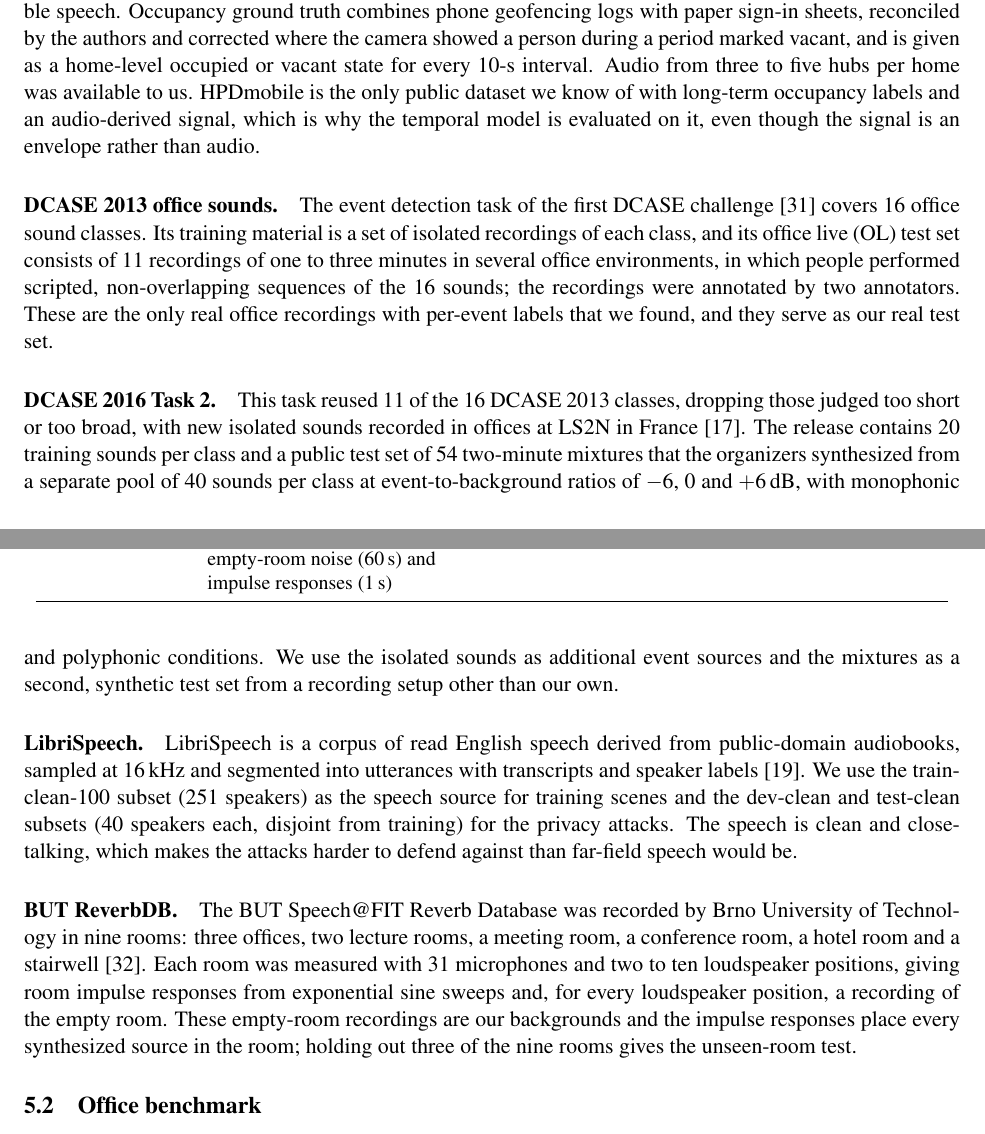
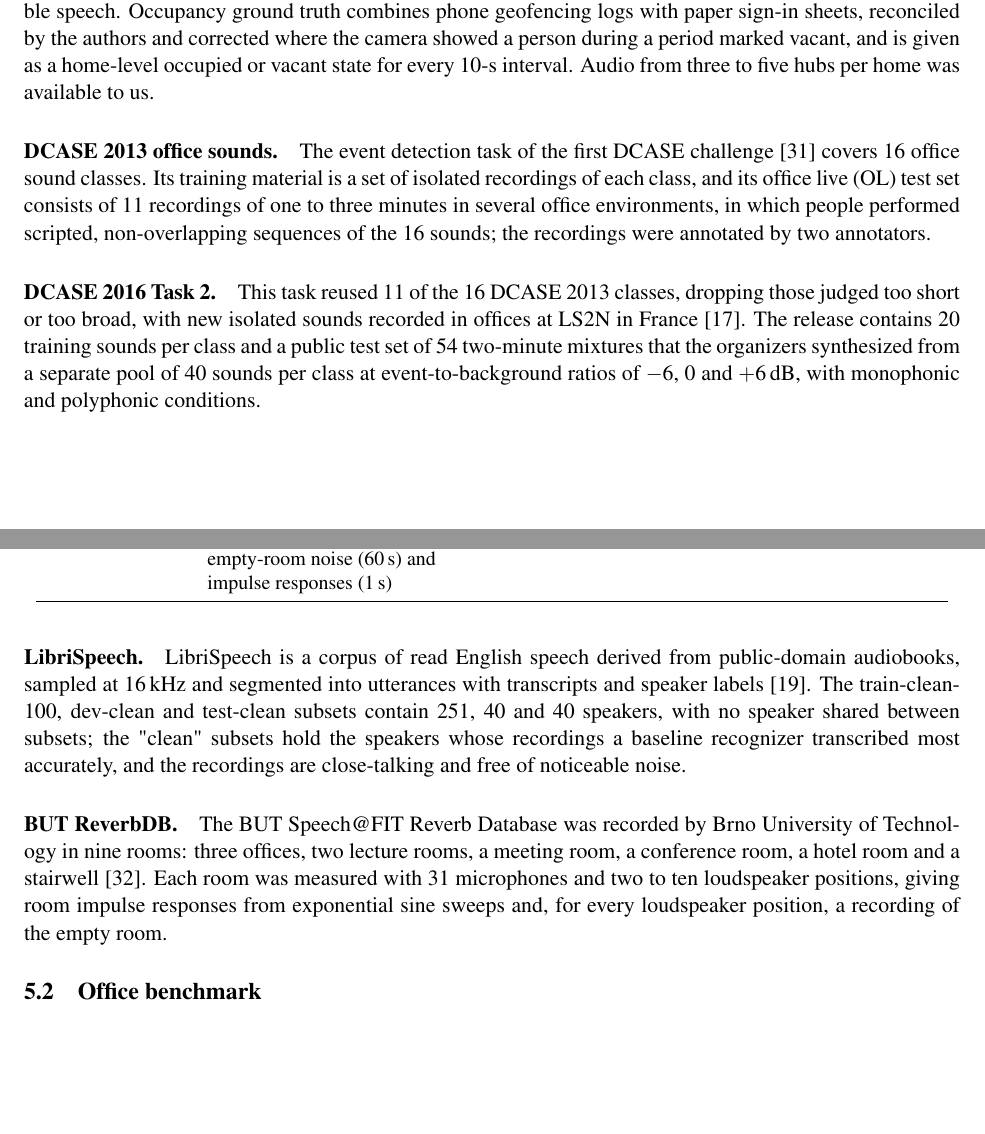
Before and after one commit to AaronChae/occupancy-audio-privacy, a LaTeX paper (paper/main.tex): two parts of pages 6 and 7 of 20, joined at a grey line, cut so that both start at the same text, the shorter picture padded with empty space. Compiled offline with pdfLaTeX.

Commit message:
Data section: keep dataset facts only, drop usage sentences duplicated elsewhere

```diff
--- a/paper/main.tex
+++ b/paper/main.tex
@@ -158,15 +158,15 @@ Pretraining draws windows of 3,000 steps (8.3\,h) from the pretraining homes, sk
 \subsection{Data}
 Table~\ref{tab:data} lists the public datasets. We used only recordings whose licenses allow research use, and we report the license stated by each host.
 
-\paragraph{HPDmobile.} Jacoby et al.\ instrumented six homes in Boulder, Colorado, apartments and single-family houses with one to three or more occupants, for four to eight weeks each in 2019 \citep{jacoby2021hpdmobile}. Each home had four to six sensor hubs in common areas, never in bedrooms or bathrooms, and each hub recorded monochrome images at one frame per second, 10-s audio clips at 8\,kHz, and temperature, humidity, equivalent CO$_2$, volatile organic compounds and illuminance every 10\,s. Raw audio was not released: every clip was mean-shifted, full-wave rectified and downsampled by a factor of 100 before publication, which removes intelligible speech. Occupancy ground truth combines phone geofencing logs with paper sign-in sheets, reconciled by the authors and corrected where the camera showed a person during a period marked vacant, and is given as a home-level occupied or vacant state for every 10-s interval. Audio from three to five hubs per home was available to us. HPDmobile is the only public dataset we know of with long-term occupancy labels and an audio-derived signal, which is why the temporal model is evaluated on it, even though the signal is an envelope rather than audio.
+\paragraph{HPDmobile.} Jacoby et al.\ instrumented six homes in Boulder, Colorado, apartments and single-family houses with one to three or more occupants, for four to eight weeks each in 2019 \citep{jacoby2021hpdmobile}. Each home had four to six sensor hubs in common areas, never in bedrooms or bathrooms, and each hub recorded monochrome images at one frame per second, 10-s audio clips at 8\,kHz, and temperature, humidity, equivalent CO$_2$, volatile organic compounds and illuminance every 10\,s. Raw audio was not released: every clip was mean-shifted, full-wave rectified and downsampled by a factor of 100 before publication, which removes intelligible speech. Occupancy ground truth combines phone geofencing logs with paper sign-in sheets, reconciled by the authors and corrected where the camera showed a person during a period marked vacant, and is given as a home-level occupied or vacant state for every 10-s interval. Audio from three to five hubs per home was available to us.
 
-\paragraph{DCASE 2013 office sounds.} The event detection task of the first DCASE challenge \citep{stowell2015dcase} covers 16 office sound classes. Its training material is a set of isolated recordings of each class, and its office live (OL) test set consists of 11 recordings of one to three minutes in several office environments, in which people performed scripted, non-overlapping sequences of the 16 sounds; the recordings were annotated by two annotators. These are the only real office recordings with per-event labels that we found, and they serve as our real test set.
+\paragraph{DCASE 2013 office sounds.} The event detection task of the first DCASE challenge \citep{stowell2015dcase} covers 16 office sound classes. Its training material is a set of isolated recordings of each class, and its office live (OL) test set consists of 11 recordings of one to three minutes in several office environments, in which people performed scripted, non-overlapping sequences of the 16 sounds; the recordings were annotated by two annotators.
 
-\paragraph{DCASE 2016 Task 2.} This task reused 11 of the 16 DCASE 2013 classes, dropping those judged too short or too broad, with new isolated sounds recorded in offices at LS2N in France \citep{lafay2017dcase2016}. The release contains 20 training sounds per class and a public test set of 54 two-minute mixtures that the organizers synthesized from a separate pool of 40 sounds per class at event-to-background ratios of $-6$, 0 and $+6$\,dB, with monophonic and polyphonic conditions. We use the isolated sounds as additional event sources and the mixtures as a second, synthetic test set from a recording setup other than our own.
+\paragraph{DCASE 2016 Task 2.} This task reused 11 of the 16 DCASE 2013 classes, dropping those judged too short or too broad, with new isolated sounds recorded in offices at LS2N in France \citep{lafay2017dcase2016}. The release contains 20 training sounds per class and a public test set of 54 two-minute mixtures that the organizers synthesized from a separate pool of 40 sounds per class at event-to-background ratios of $-6$, 0 and $+6$\,dB, with monophonic and polyphonic conditions.
 
-\paragraph{LibriSpeech.} LibriSpeech is a corpus of read English speech derived from public-domain audiobooks, sampled at 16\,kHz and segmented into utterances with transcripts and speaker labels \citep{panayotov2015librispeech}. We use the train-clean-100 subset (251 speakers) as the speech source for training scenes and the dev-clean and test-clean subsets (40 speakers each, disjoint from training) for the privacy attacks. The speech is clean and close-talking, which makes the attacks harder to defend against than far-field speech would be.
+\paragraph{LibriSpeech.} LibriSpeech is a corpus of read English speech derived from public-domain audiobooks, sampled at 16\,kHz and segmented into utterances with transcripts and speaker labels \citep{panayotov2015librispeech}. The train-clean-100, dev-clean and test-clean subsets contain 251, 40 and 40 speakers, with no speaker shared between subsets; the "clean" subsets hold the speakers whose recordings a baseline recognizer transcribed most accurately, and the recordings are close-talking and free of noticeable noise.
 
-\paragraph{BUT ReverbDB.} The BUT Speech@FIT Reverb Database was recorded by Brno University of Technology in nine rooms: three offices, two lecture rooms, a meeting room, a conference room, a hotel room and a stairwell \citep{szoke2019but}. Each room was measured with 31 microphones and two to ten loudspeaker positions, giving room impulse responses from exponential sine sweeps and, for every loudspeaker position, a recording of the empty room. These empty-room recordings are our backgrounds and the impulse responses place every synthesized source in the room; holding out three of the nine rooms gives the unseen-room test.
+\paragraph{BUT ReverbDB.} The BUT Speech@FIT Reverb Database was recorded by Brno University of Technology in nine rooms: three offices, two lecture rooms, a meeting room, a conference room, a hotel room and a stairwell \citep{szoke2019but}. Each room was measured with 31 microphones and two to ten loudspeaker positions, giving room impulse responses from exponential sine sweeps and, for every loudspeaker position, a recording of the empty room.
 
 \begin{table}[t]
 \centering\small
```
Also changed, not shown: paper/main.pdf.
